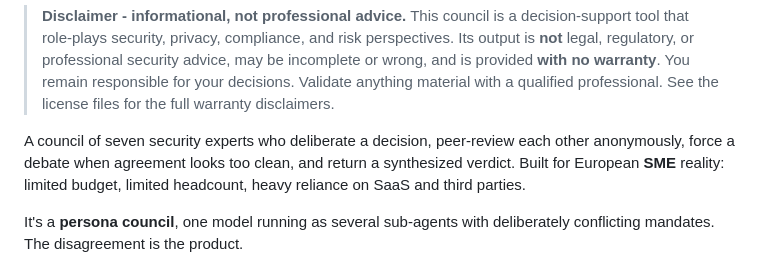
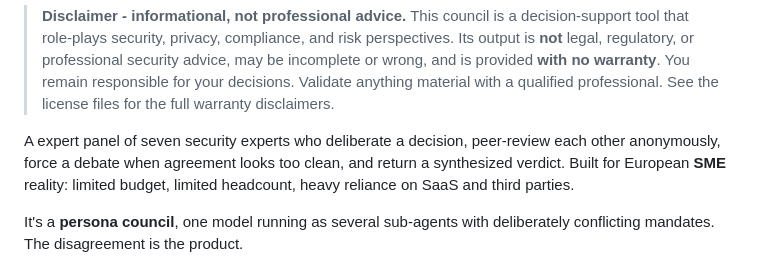
Before and after one commit to Menno-MBA/infosec-council, a Markdown page: README.md, the part around the change. GitHub-like rendering.

Commit message:
v1.4.0: add ChatGPT (custom GPT) edition (chatgpt/ pack + README install/badge/table/tree); frameworks.md EU-entity articles (ISO 27701, NIS2 national transposition, GDPR/DORA/AI Act/CRA); README redesign (Luméro H1, expert panel, SME, decision-science report); Contributing section; depth-mode flags; CI NUL-strip

```diff
--- a/README.md
+++ b/README.md
@@ -12,7 +12,7 @@
 > qualified professional. See the license files for the full warranty disclaimers.
 
 
-A council of seven security experts who deliberate a decision, peer-review
+A expert panel of seven security experts who deliberate a decision, peer-review
 each other anonymously, force a debate when agreement looks too clean, and return a
 synthesized verdict. Built for European **SME** reality: limited budget, limited headcount,
 heavy reliance on SaaS and third parties.
```
